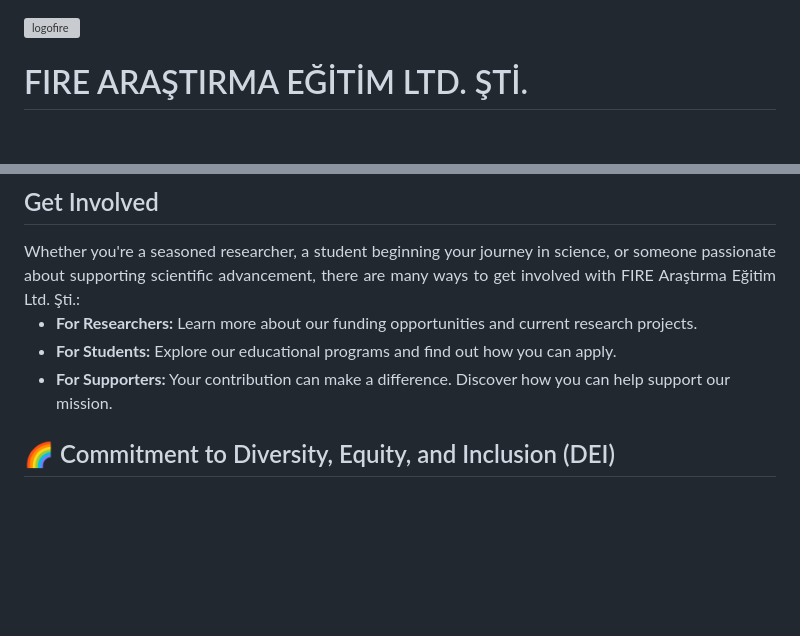
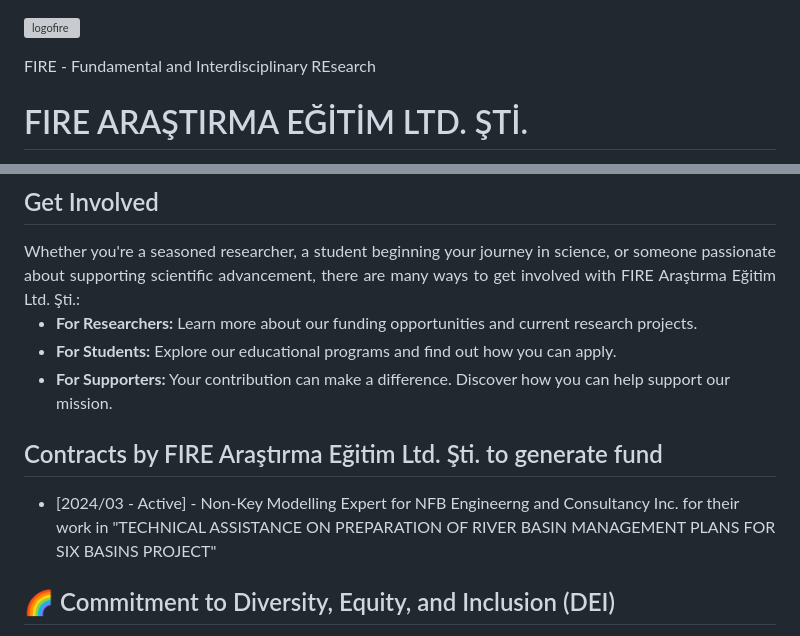
Before and after one commit to fire-ae/fire-ae.github.io, a Markdown page: README.md, 2 parts joined by grey strips. GitHub-like rendering; blank space fills up the shorter version; grey boxes are pictures that could not be loaded.

```diff
--- a/README.md
+++ b/README.md
@@ -1,4 +1,6 @@
 ![logofire](https://github.com/fire-ae/fire-ae.github.io/assets/162897064/66fa67e8-633e-4ed2-a23e-5fab6beeaa47)
+
+FIRE - Fundamental and Interdisciplinary REsearch
 
 # FIRE ARAŞTIRMA EĞİTİM LTD. ŞTİ.
 <div align="justify">
@@ -48,6 +50,11 @@ Whether you're a seasoned researcher, a student beginning your journey in scienc
 - **For Researchers:** Learn more about our funding opportunities and current research projects.
 - **For Students:** Explore our educational programs and find out how you can apply.
 - **For Supporters:** Your contribution can make a difference. Discover how you can help support our mission.
+
+## Contracts by FIRE Araştırma Eğitim Ltd. Şti. to generate fund
+
+- [2024/03 - Active] - Non-Key Modelling Expert for NFB Engineerng and Consultancy Inc. for their work in "TECHNICAL ASSISTANCE ON PREPARATION OF RIVER BASIN MANAGEMENT PLANS FOR SIX BASINS PROJECT"
+
 
 ## 🌈 Commitment to Diversity, Equity, and Inclusion (DEI)
 <div align="justify">
```
Also changed, not shown: other parts of README.md (+0 -1 lines).
